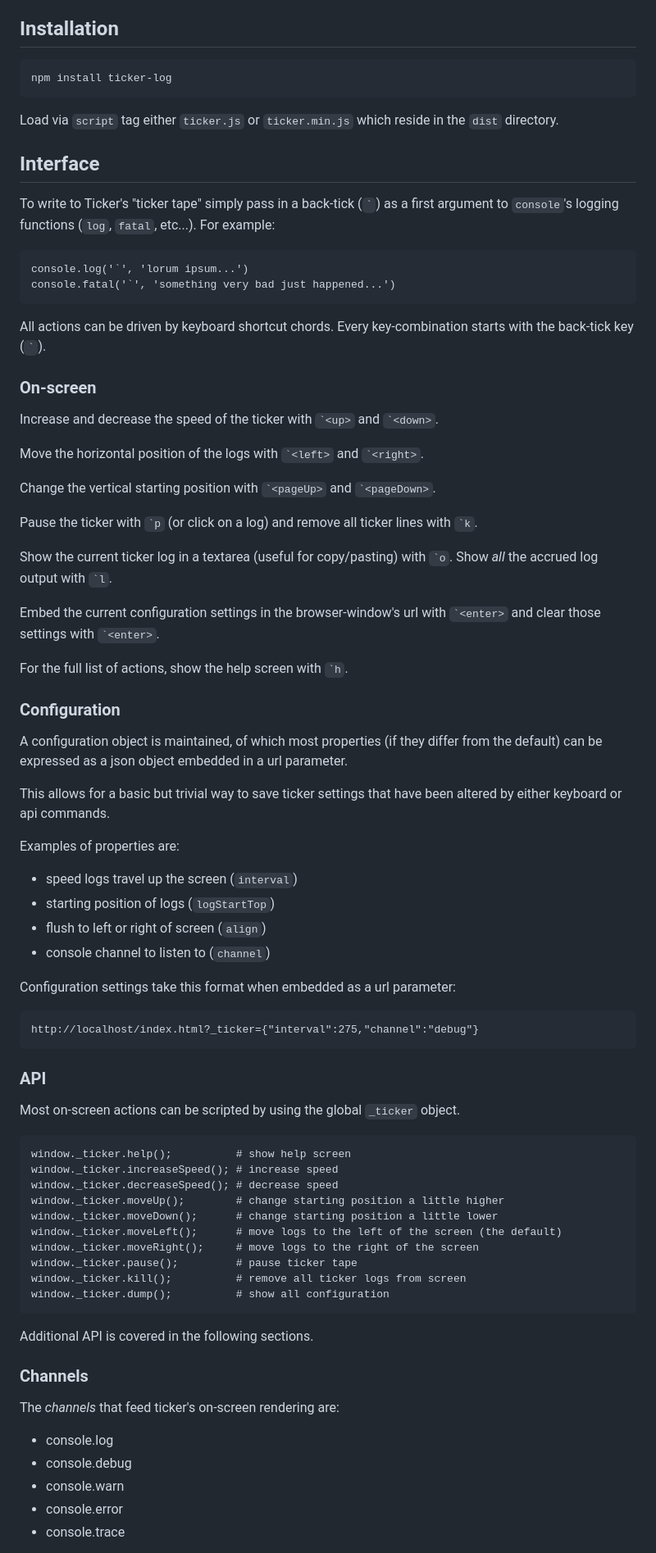
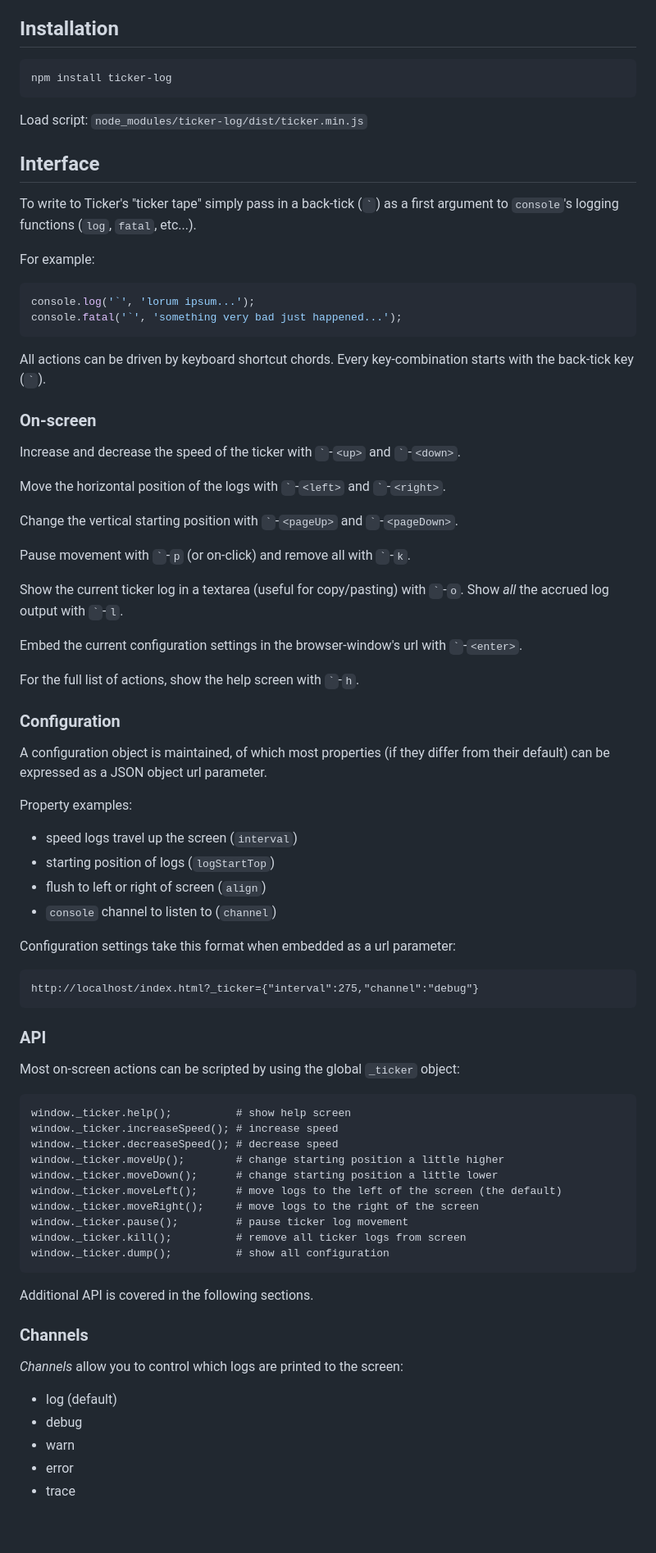
Before and after one commit to jonbri/ticker-log, a Markdown page: README.md, the part around the change printed below. Shown: that part at 82% size. GitHub-like rendering; blank space fills up the shorter version.

````diff
--- a/README.md
+++ b/README.md
@@ -74,58 +65,54 @@ Sometimes it is not convenient to look at your browser's console log:
 * Regex log filtering
 
 ## Installation
-
 ```shell
 npm install ticker-log
 ```
 
-Load via `script` tag either `ticker.js` or `ticker.min.js` which reside in the `dist` directory.
+Load script: `node_modules/ticker-log/dist/ticker.min.js`
 
 ## Interface
 To write to Ticker's "ticker tape" simply pass in a back-tick (`` ` ``) as a first argument to `console`'s logging functions (`log`, `fatal`, etc...).
+
 For example:
-
-    console.log('`', 'lorum ipsum...')
-    console.fatal('`', 'something very bad just happened...')
+```js
+console.log('`', 'lorum ipsum...');
+console.fatal('`', 'something very bad just happened...');
+```
 
 All actions can be driven by keyboard shortcut chords. Every key-combination starts with the back-tick key (`` ` ``).
 
 ### On-screen
-Increase and decrease the speed of the ticker with `` `<up> `` and `` `<down> ``.
+Increase and decrease the speed of the ticker with `` ` ``-`<up>` and `` ` ``-`<down>`.
 
-Move the horizontal position of the logs with `` `<left> `` and `` `<right> ``.
+Move the horizontal position of the logs with `` ` ``-`<left>` and `` ` ``-`<right>`.
 
-Change the vertical starting position with `` `<pageUp> `` and `` `<pageDown> ``.
+Change the vertical starting position with `` ` ``-`<pageUp>` and `` ` ``-`<pageDown>`.
 
-Pause the ticker with `` `p `` (or click on a log) and remove all ticker lines with `` `k ``.
+Pause movement with `` ` ``-`p` (or on-click) and remove all with `` ` ``-`k`.
 
-Show the current ticker log in a textarea (useful for copy/pasting) with `` `o ``. Show _all_ the accrued log output with `` `l ``.
+Show the current ticker log in a textarea (useful for copy/pasting) with `` ` ``-`o`. Show _all_ the accrued log output with `` ` ``-`l`.
 
-Embed the current configuration settings in the browser-window's url with `` `<enter> `` and clear those settings with `` `<enter> ``.
+Embed the current configuration settings in the browser-window's url with `` ` ``-`<enter>`.
 
-For the full list of actions, show the help screen with `` `h ``.
+For the full list of actions, show the help screen with `` ` ``-`h`.
 
 ### Configuration
+A configuration object is maintained, of which most properties (if they differ from their default) can be expressed as a JSON object url parameter.
 
-A configuration object is maintained, of which most properties (if they differ from the default) can be expressed as a json object embedded in a url parameter.
-
-This allows for a basic but trivial way to save ticker settings that have been altered by either keyboard or api commands.
-
-Examples of properties are:
+Property examples:
 * speed logs travel up the screen (`interval`)
 * starting position of logs (`logStartTop`)
 * flush to left or right of screen (`align`)
-* console channel to listen to (`channel`)
+* `console` channel to listen to (`channel`)
 
 Configuration settings take this format when embedded as a url parameter:
-
 ```
 http://localhost/index.html?_ticker={"interval":275,"channel":"debug"}
 ```
 
 ### API
-Most on-screen actions can be scripted by using the global `_ticker` object.
-
+Most on-screen actions can be scripted by using the global `_ticker` object:
 ```
 window._ticker.help();          # show help screen
 window._ticker.increaseSpeed(); # increase speed
@@ -134,7 +121,7 @@ window._ticker.moveUp();        # change starting position a little higher
 window._ticker.moveDown();      # change starting position a little lower
 window._ticker.moveLeft();      # move logs to the left of the screen (the default)
 window._ticker.moveRight();     # move logs to the right of the screen
-window._ticker.pause();         # pause ticker tape
+window._ticker.pause();         # pause ticker log movement
 window._ticker.kill();          # remove all ticker logs from screen
 window._ticker.dump();          # show all configuration
 ```
@@ -142,10 +129,10 @@ window._ticker.dump();          # show all configuration
 Additional API is covered in the following sections.
 
 ### Channels
-The *channels* that feed ticker's on-screen rendering are:
-* console.log
-* console.debug
-* console.warn
-* console.error
-* console.trace
+*Channels* allow you to control which logs are printed to the screen:
+* log (default)
+* debug
+* warn
+* error
+* trace
 
````
Also changed, not shown: other parts of README.md (+48 -54 lines), screenshot.jpg (added).
